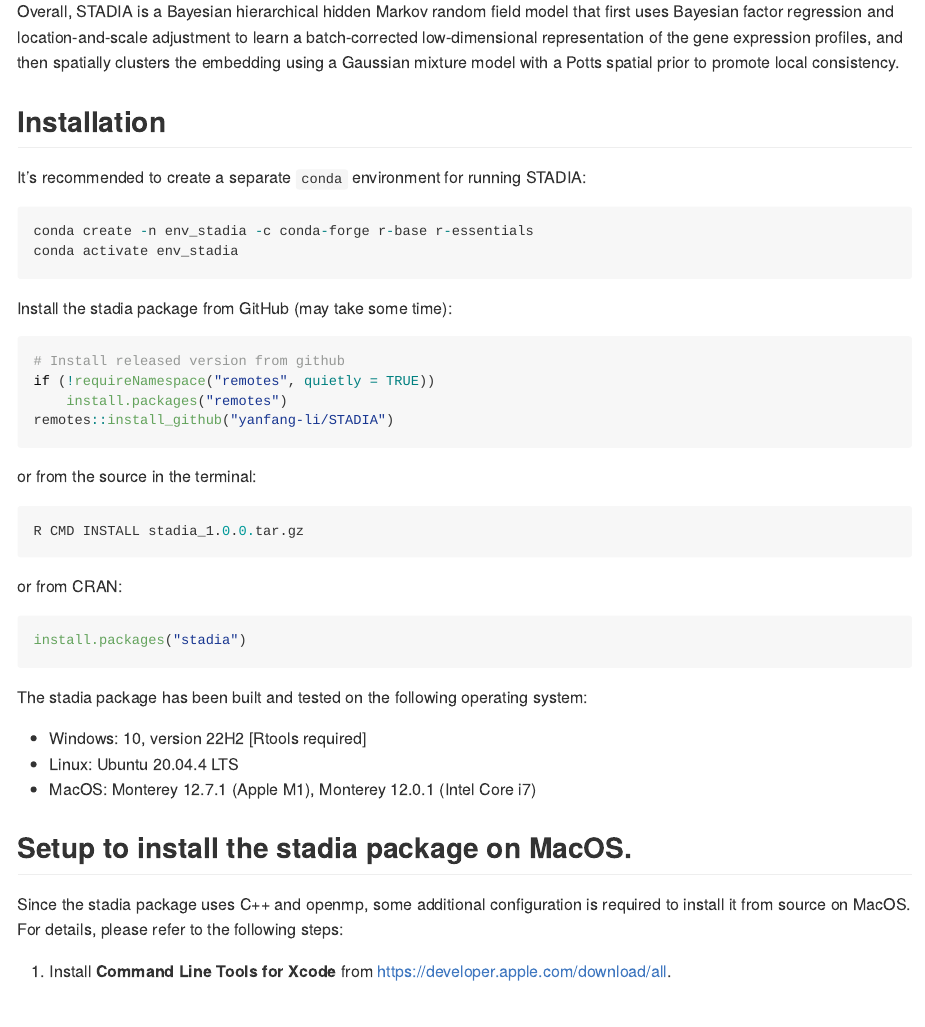
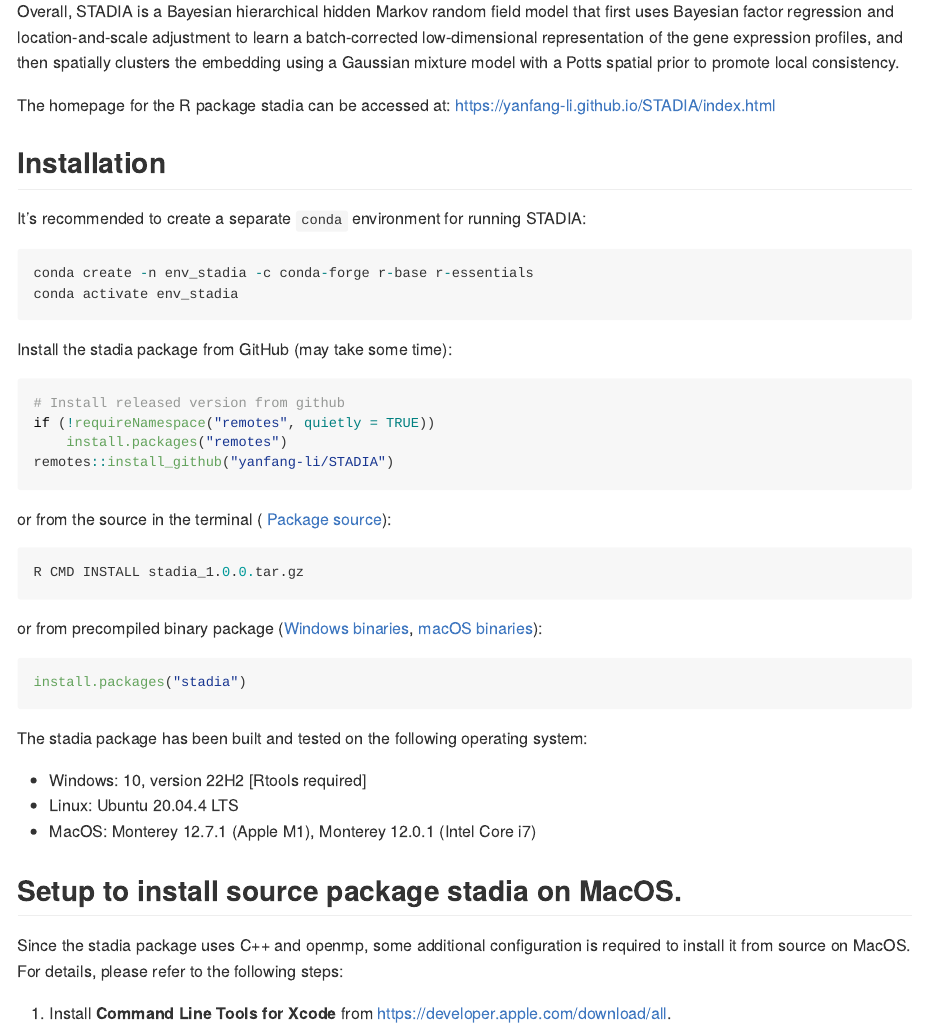
Before and after one commit to yanfang-li/STADIA, an R Markdown document (README.Rmd): the page in a window 1100 px wide, from 320 px down. The pictures show the output file README.md that the author committed with the source, drawn offline in the style of GitHub; long lines of code are wrapped; badge pictures from the web are left out.

Commit message:
Modify DESCRIPTION

````diff
--- a/README.Rmd
+++ b/README.Rmd
@@ -29,6 +29,8 @@
 - spatial domains identification
 
 Overall, STADIA is a Bayesian hierarchical hidden Markov random field model that first uses Bayesian factor regression and location-and-scale adjustment to learn a batch-corrected low-dimensional representation of the gene expression profiles, and then spatially clusters the embedding using a Gaussian mixture model with a Potts spatial prior to promote local consistency.
+
+The homepage for the R package stadia can be accessed at: [https://yanfang-li.github.io/STADIA/index.html](https://yanfang-li.github.io/STADIA/index.html)
 
 ## Installation
 
@@ -70,13 +71,12 @@
 remotes::install_github("yanfang-li/STADIA")
 ```
 
-or from the source in the terminal:
-
+or from the source in the terminal ( [Package source](https://drive.google.com/file/d/1_ApLsFLm60Bpf7VQnOE6ZxFSsSil4zHN/view?usp=drive_link)):
 ```{r, eval=FALSE}
 R CMD INSTALL stadia_1.0.0.tar.gz
 ```
 
-or from CRAN:
+or from precompiled binary package ([Windows binaries](https://drive.google.com/file/d/1tr6HkGJ_o2mdHGSHAO27qgaATJxCkTIk/view?usp=drive_link), [macOS binaries]()):
 ```{r, eval=FALSE}
 install.packages("stadia")
 ```
@@ -87,7 +87,7 @@
 * Linux: Ubuntu 20.04.4 LTS
 * MacOS: Monterey 12.7.1 (Apple M1), Monterey 12.0.1 (Intel Core i7)
 
-##  Setup to install the stadia package on MacOS.
+##  Setup to install source package stadia on MacOS.
 
 Since the stadia package uses C++ and openmp, some additional configuration is required
 to install it from source on MacOS. For details, please refer to
````
Also changed, not shown: README.md, README.Rmd (5 more changed lines), 1 other file.
